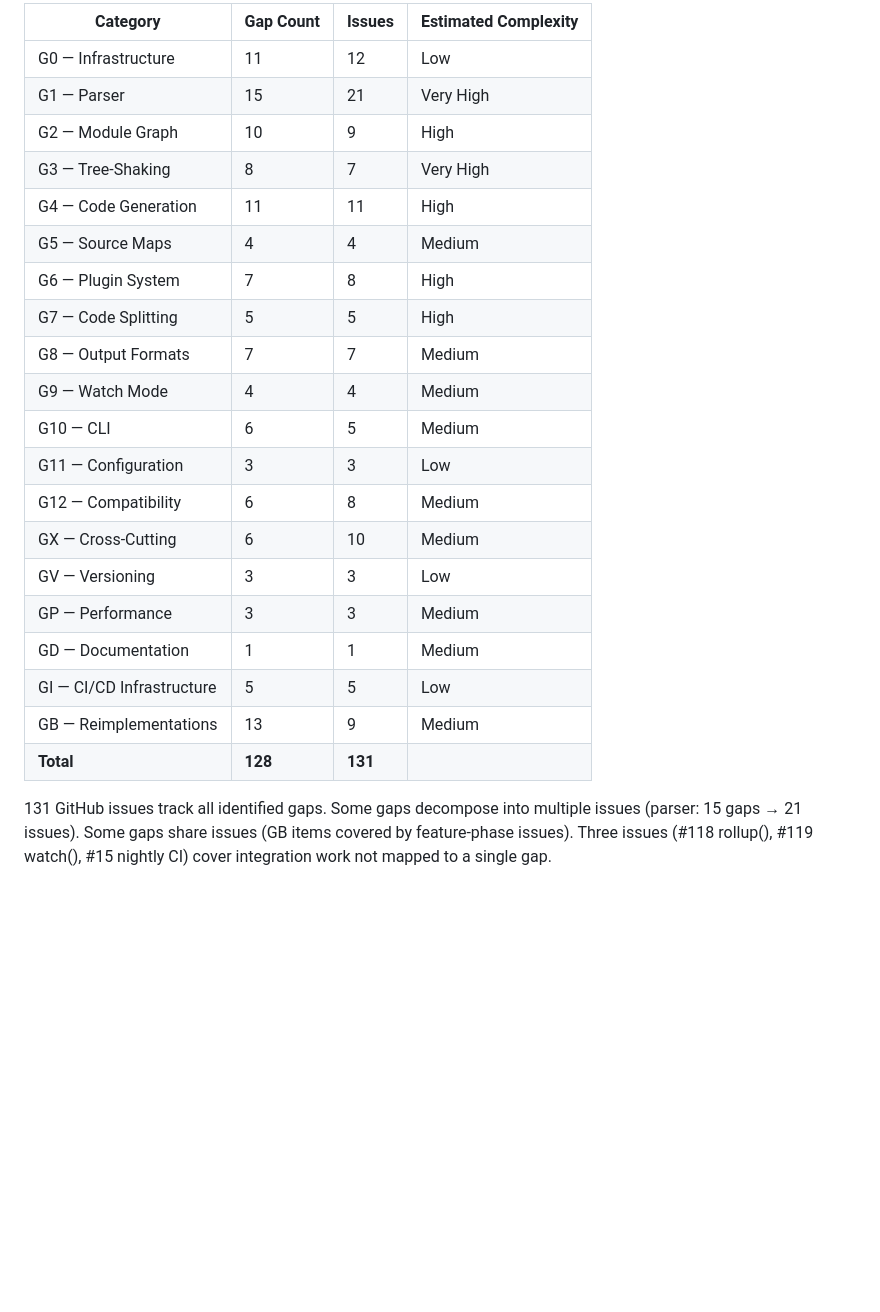
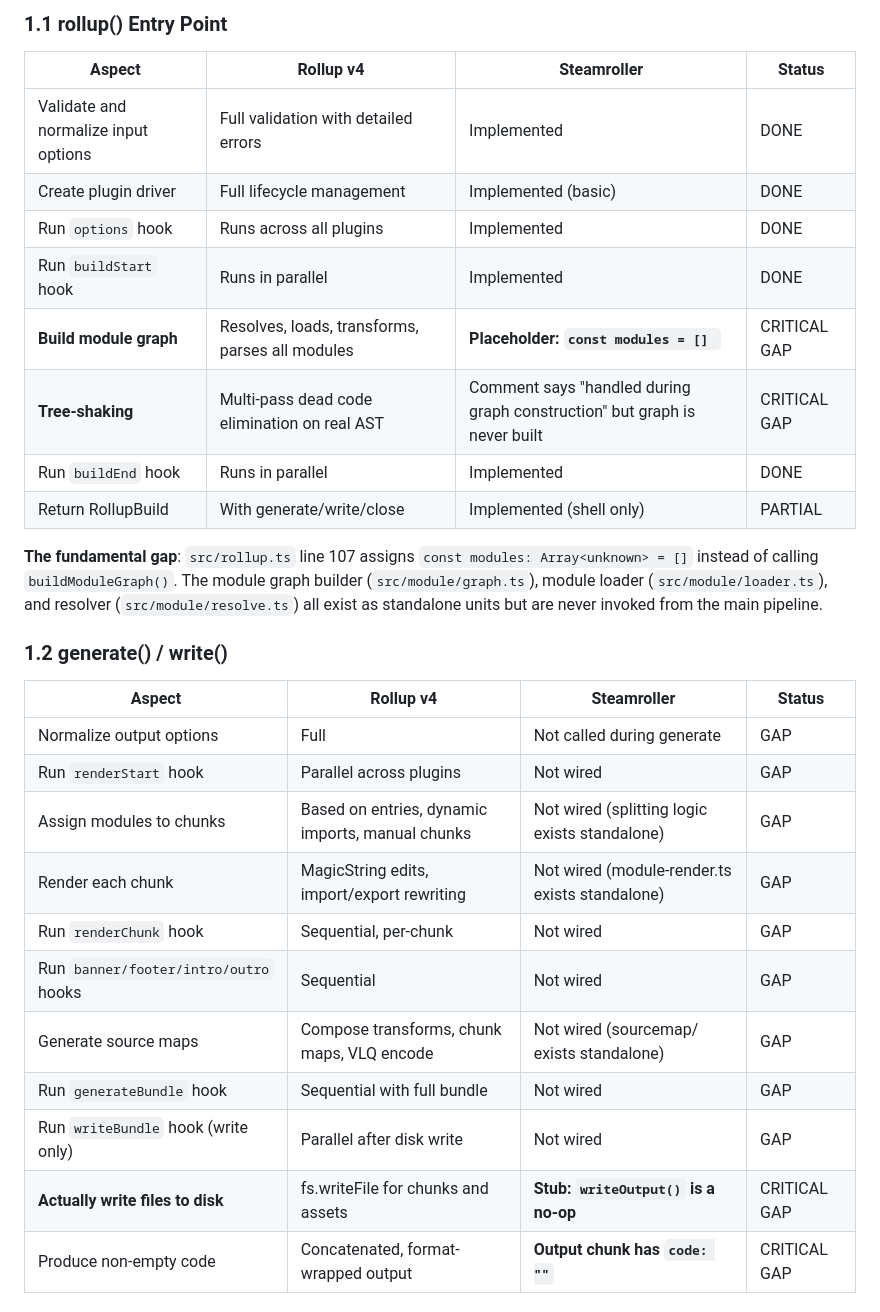
Before and after one commit to asymmetric-effort/steamroller, a Markdown page: GapAnalysis.md, the part around one of its changes. Rendered like a GitHub page; blank space fills up the shorter version.

```diff
--- a/GapAnalysis.md
+++ b/GapAnalysis.md
@@ -252,25 +18,32 @@ A fully functional, zero-dependency TypeScript module bundler that is a drop-in
 
-| Category                  | Gap Count | Issues  | Estimated Complexity |
-| ------------------------- | --------- | ------- | -------------------- |
-| G0 — Infrastructure       | 11        | 12      | Low                  |
-| G1 — Parser               | 15        | 21      | Very High            |
-| G2 — Module Graph         | 10        | 9       | High                 |
-| G3 — Tree-Shaking         | 8         | 7       | Very High            |
-| G4 — Code Generation      | 11        | 11      | High                 |
-| G5 — Source Maps          | 4         | 4       | Medium               |
-| G6 — Plugin System        | 7         | 8       | High                 |
-| G7 — Code Splitting       | 5         | 5       | High                 |
-| G8 — Output Formats       | 7         | 7       | Medium               |
-| G9 — Watch Mode           | 4         | 4       | Medium               |
-| G10 — CLI                 | 6         | 5       | Medium               |
-| G11 — Configuration       | 3         | 3       | Low                  |
-| G12 — Compatibility       | 6         | 8       | Medium               |
-| GX — Cross-Cutting        | 6         | 10      | Medium               |
-| GV — Versioning           | 3         | 3       | Low                  |
-| GP — Performance          | 3         | 3       | Medium               |
-| GD — Documentation        | 1         | 1       | Medium               |
-| GI — CI/CD Infrastructure | 5         | 5       | Low                  |
-| GB — Reimplementations    | 13        | 9       | Medium               |
-| **Total**                 | **128**   | **131** |
+### 1.1 rollup() Entry Point
 
-131 GitHub issues track all identified gaps. Some gaps decompose into multiple issues (parser: 15 gaps → 21 issues). Some gaps share issues (GB items covered by feature-phase issues). Three issues (#118 rollup(), #119 watch(), #15 nightly CI) cover integration work not mapped to a single gap.
+| Aspect | Rollup v4 | Steamroller | Status |
+|--------|-----------|-------------|--------|
+| Validate and normalize input options | Full validation with detailed errors | Implemented | DONE |
+| Create plugin driver | Full lifecycle management | Implemented (basic) | DONE |
+| Run `options` hook | Runs across all plugins | Implemented | DONE |
+| Run `buildStart` hook | Runs in parallel | Implemented | DONE |
+| **Build module graph** | Resolves, loads, transforms, parses all modules | **Placeholder: `const modules = [] `** | CRITICAL GAP |
+| **Tree-shaking** | Multi-pass dead code elimination on real AST | Comment says "handled during graph construction" but graph is never built | CRITICAL GAP |
+| Run `buildEnd` hook | Runs in parallel | Implemented | DONE |
+| Return RollupBuild | With generate/write/close | Implemented (shell only) | PARTIAL |
+
+**The fundamental gap**: `src/rollup.ts` line 107 assigns `const modules: Array<unknown> = []` instead of calling `buildModuleGraph()`. The module graph builder (`src/module/graph.ts`), module loader (`src/module/loader.ts`), and resolver (`src/module/resolve.ts`) all exist as standalone units but are never invoked from the main pipeline.
+
+### 1.2 generate() / write()
+
+| Aspect | Rollup v4 | Steamroller | Status |
+|--------|-----------|-------------|--------|
+| Normalize output options | Full | Not called during generate | GAP |
+| Run `renderStart` hook | Parallel across plugins | Not wired | GAP |
+| Assign modules to chunks | Based on entries, dynamic imports, manual chunks | Not wired (splitting logic exists standalone) | GAP |
+| Render each chunk | MagicString edits, import/export rewriting | Not wired (module-render.ts exists standalone) | GAP |
+| Run `renderChunk` hook | Sequential, per-chunk | Not wired | GAP |
+| Run `banner/footer/intro/outro` hooks | Sequential | Not wired | GAP |
+| Generate source maps | Compose transforms, chunk maps, VLQ encode | Not wired (sourcemap/ exists standalone) | GAP |
+| Run `generateBundle` hook | Sequential with full bundle | Not wired | GAP |
+| Run `writeBundle` hook (write only) | Parallel after disk write | Not wired | GAP |
+| **Actually write files to disk** | fs.writeFile for chunks and assets | **Stub: `writeOutput()` is a no-op** | CRITICAL GAP |
+| Produce non-empty code | Concatenated, format-wrapped output | **Output chunk has `code: ""`** | CRITICAL GAP |
+
```
Also changed, not shown: other parts of GapAnalysis.md (+378 -242 lines).
